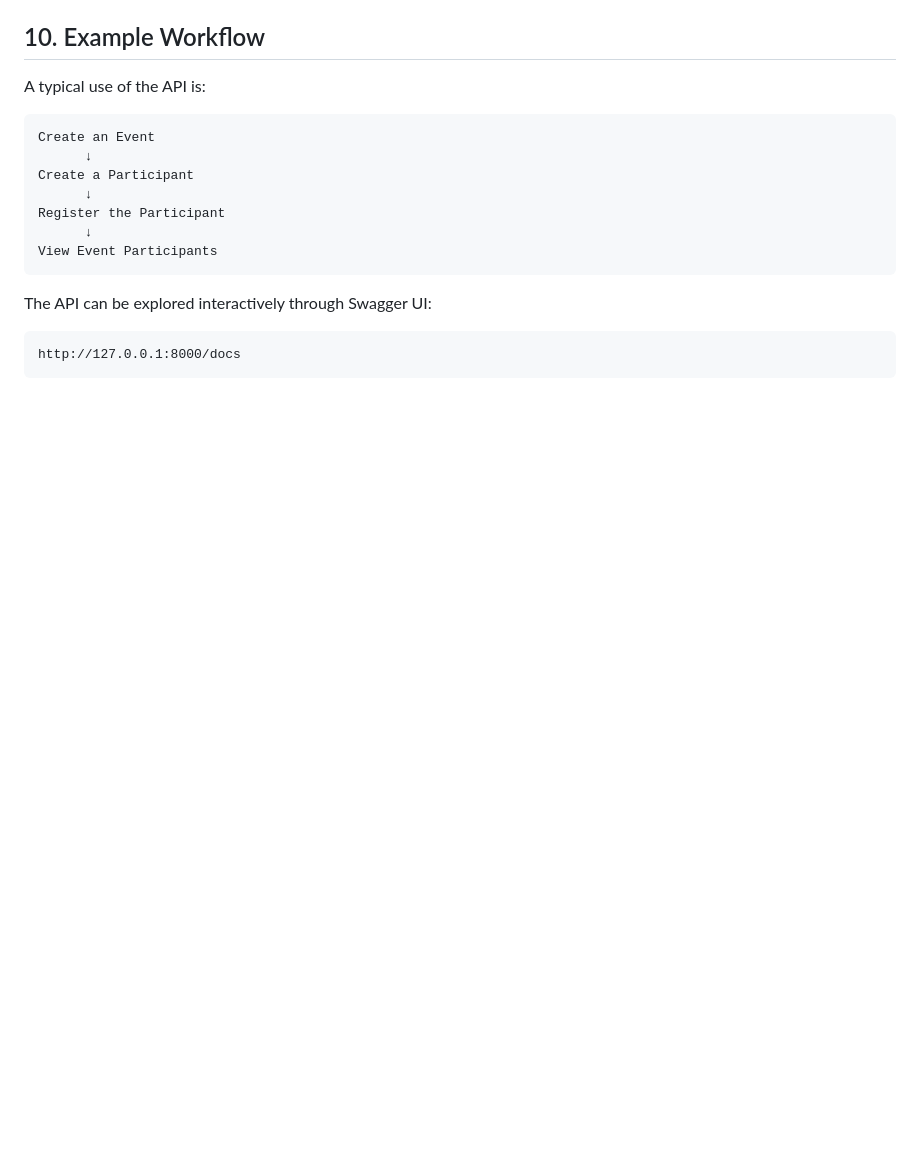
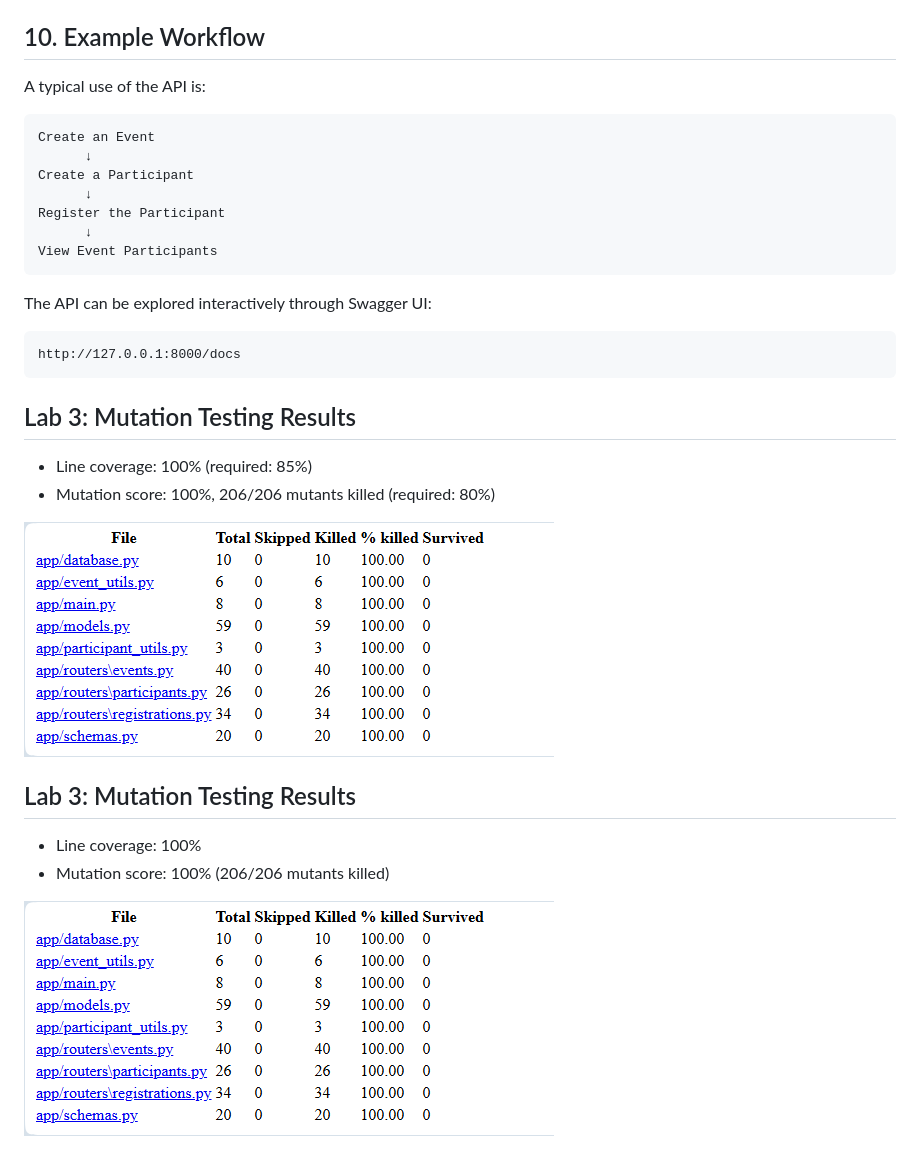
Before and after one commit to 1enaa/EventManager-Pair01-Test, a Markdown page: README.md, the part around the change. Drawn GitHub-style; pictures changed too: docs/mutation-report.png (added); blank space fills up the shorter version.

Commit message:
Lab 3: add mutation report screenshot

````diff
--- a/README.md
+++ b/README.md
@@ -274,3 +274,18 @@ The API can be explored interactively through Swagger UI:
 ```text
 http://127.0.0.1:8000/docs
 ```
+
+
+
+## Lab 3: Mutation Testing Results
+
+- Line coverage: 100% (required: 85%)
+- Mutation score: 100%, 206/206 mutants killed (required: 80%)
+
+![Mutation report](docs/mutation-report.png)
+## Lab 3: Mutation Testing Results
+
+- Line coverage: 100%
+- Mutation score: 100% (206/206 mutants killed)
+
+![Mutation report](docs/mutation-report.png)
````
